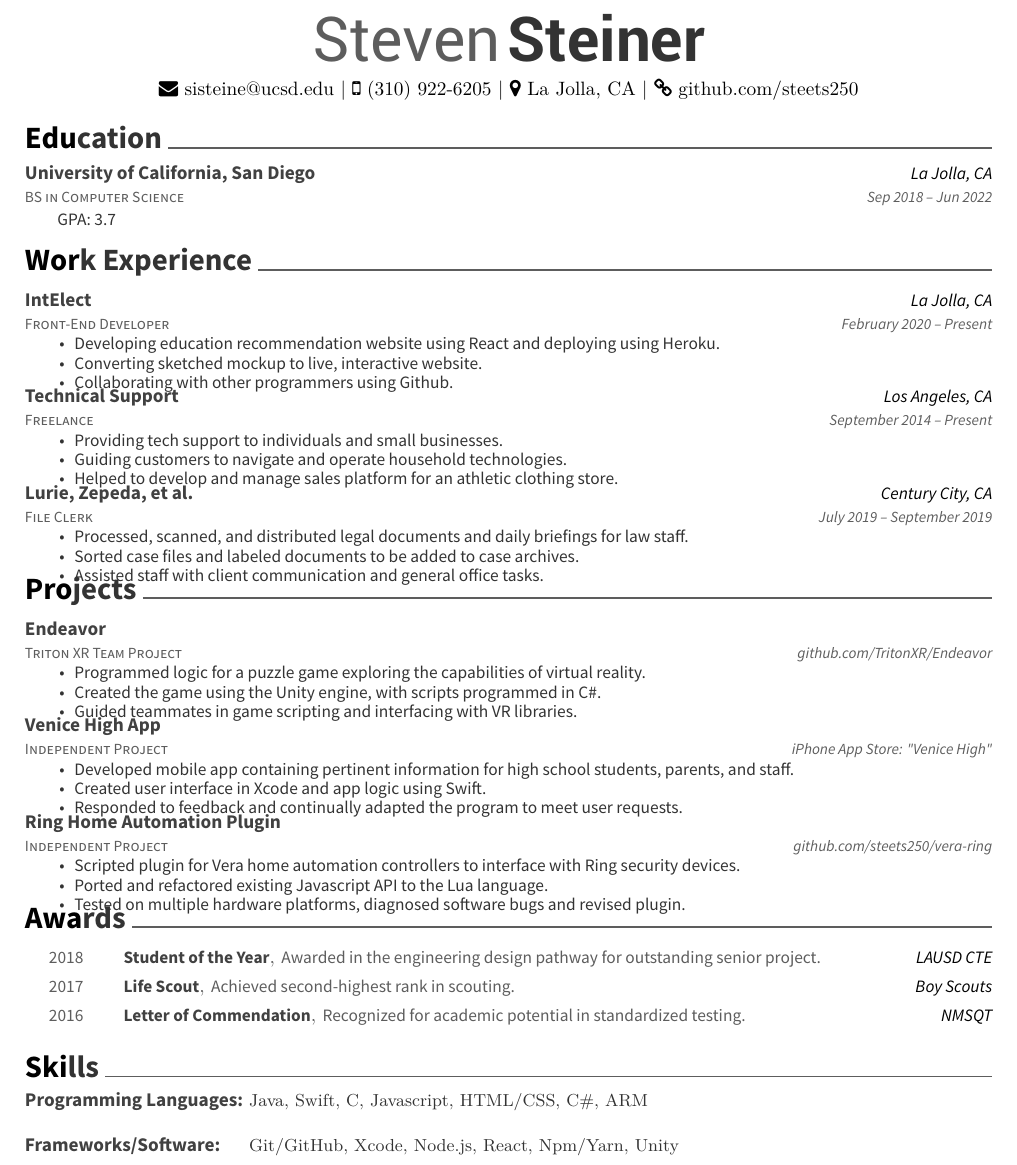
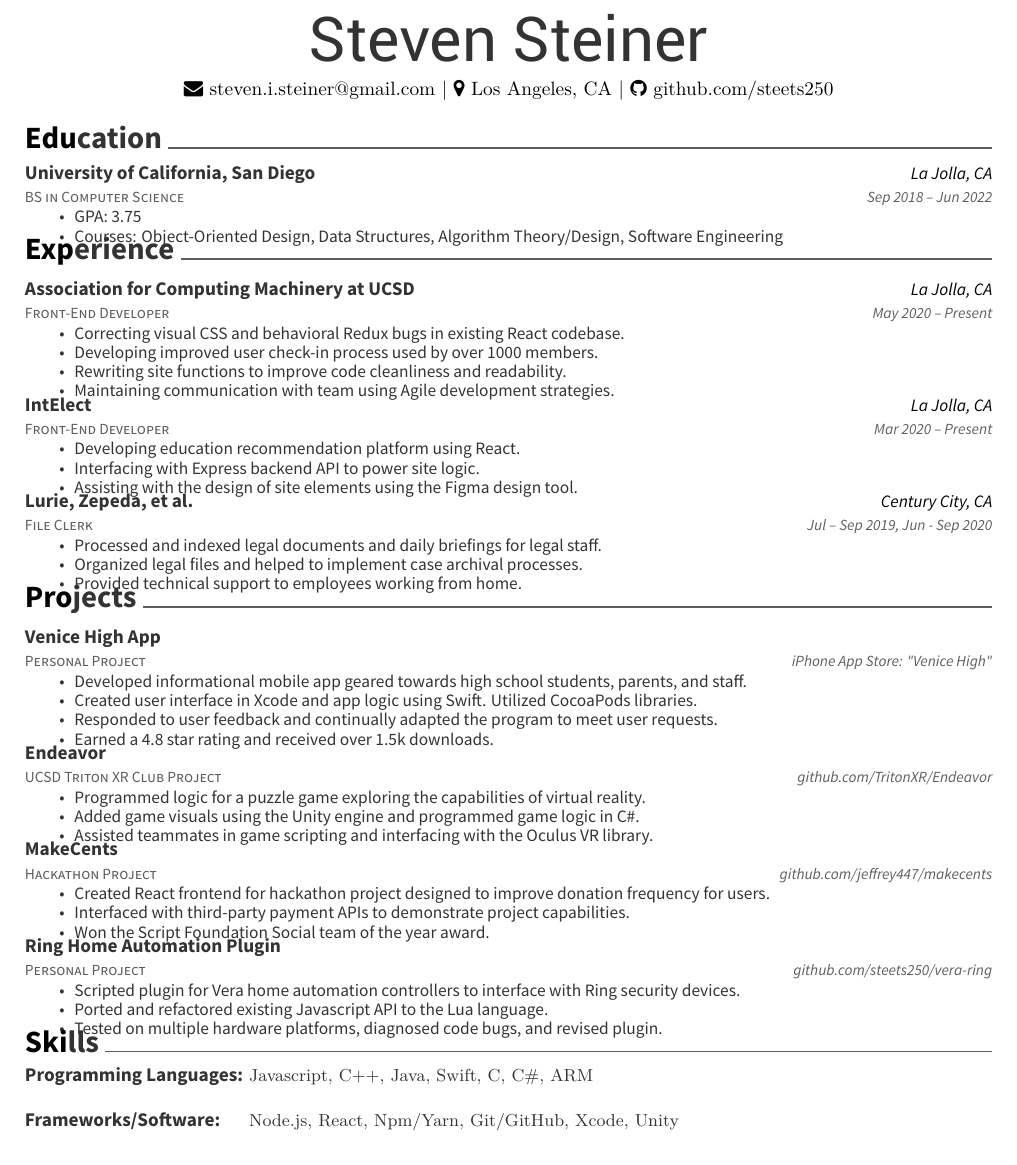
Before and after one commit to steets250/Resume, a LaTeX CV (resume.tex, which reads awesome-cv.cls): part of the page, cut so that both start at the same text. Compiled offline with XeLaTeX.

Commit message:
Resume Rewrite

```diff
--- a/awesome-cv.cls
+++ b/awesome-cv.cls
@@ -108,7 +108,7 @@
 %-------------------------------------------------------------------------------
 %% Page Layout
 % Configure page margins with geometry
-\geometry{left=2.0cm, top=1.5cm, right=2.0cm, bottom=2.0cm, footskip=.5cm}
+\geometry{left=2.0cm, top=1.5cm, right=2.0cm, bottom=1.5cm, footskip=.5cm}
 
 %% Header & Footer
 % Set offset to each header and offset
@@ -221,8 +221,7 @@
 %-------------------------------------------------------------------------------
 % Configure styles for each CV elements
 % For fundamental structures
-\newcommand*{\headerfirstnamestyle}[1]{{\fontsize{32pt}{1em}\headerfont\color{graytext} #1}}
-\newcommand*{\headerlastnamestyle}[1]{{\fontsize{32pt}{1em}\headerfont\bfseries\color{text} #1}}
+\newcommand*{\headerstyle}[1]{{\fontsize{32pt}{1em}\headerfont\color{text} #1}}
 \newcommand*{\headerpositionstyle}[1]{{\fontsize{7.6pt}{1em}\bodyfont\scshape\color{awesome} #1}}
 \newcommand*{\headeraddressstyle}[1]{{\fontsize{8pt}{1em}\headerfont\itshape\color{lighttext} #1}}
 \newcommand*{\headersocialstyle}[1]{{\fontsize{6.8pt}{1em}\headerfont\color{text} #1}}
@@ -232,7 +231,7 @@
 \newcommand*{\subsectionstyle}[1]{{\fontsize{12pt}{1em}\bodyfont\scshape\textcolor{text}{#1}}}
 
 % For elements of entry
-\newcommand*{\entrytitlestyle}[1]{{\fontsize{10pt}{1em}\bodyfont\bfseries\color{darktext} #1}}
+\newcommand*{\entrytitlestyle}[1]{{\fontsize{10pt}{1em}\bodyfont\bfseries\color{darkgray} #1}}
 \newcommand*{\entrypositionstyle}[1]{{\fontsize{8pt}{1em}\bodyfont\scshape\color{graytext} #1}}
 \newcommand*{\entrydatestyle}[1]{{\fontsize{8pt}{1em}\bodyfontlight\slshape\color{graytext} #1}}
 \newcommand*{\entrylocationstyle}[1]{{\fontsize{9pt}{1em}\bodyfontlight\slshape\color{awesome} #1}}
--- a/resume.tex
+++ b/resume.tex
@@ -47,10 +47,11 @@
 %     Profile
 %%%%%%%%%%%%%%%%%%%%%%%%%%%%%%%%%%%%%%
 \begin{center}
-	\headerfirstnamestyle{Steven} \headerlastnamestyle{Steiner} \\
+	\headerstyle{Steven Steiner} \\
 	\vspace{2mm}
-	{\faEnvelope\ sisteine@ucsd.edu} | {\faMobile\ (310) 922-6205} | {\faMapMarker\ La Jolla, CA} | {\faLink\ github.com/steets250}
+	{\faEnvelope\ steven.i.steiner@gmail.com} | {\faMapMarker\ Los Angeles, CA} | {\faGithub\ github.com/steets250}
 \end{center}
+
 %%%%%%%%%%%%%%%%%%%%%%%%%%%%%%%%%%%%%%
 %     Education
 %%%%%%%%%%%%%%%%%%%%%%%%%%%%%%%%%%%%%%
@@ -61,115 +62,121 @@
 	{University of California, San Diego}
 	{La Jolla, CA}
 	{Sep 2018 – Jun 2022}
-	{GPA: 3.7}
+	{\begin{cvitems}
+		\item {GPA: 3.75}
+		\item {Courses: Object-Oriented Design, Data Structures, Algorithm Theory/Design, Software Engineering}
+		\end{cvitems}}
 \end{cventries}
 
-\vspace{-2mm}
+\vspace{-5mm}
+
 %%%%%%%%%%%%%%%%%%%%%%%%%%%%%%%%%%%%%%
 %     Experience
 %%%%%%%%%%%%%%%%%%%%%%%%%%%%%%%%%%%%%%
-\cvsection{Work Experience}
+\cvsection{Experience}
 \begin{cventries}
+\cventry
+	{Front-End Developer}
+	{Association for Computing Machinery at UCSD}
+	{La Jolla, CA}
+	{May 2020 – Present}
+	{\begin{cvitems}
+		\item {Correcting visual CSS and behavioral Redux bugs in existing React codebase.}
+		\item {Developing improved user check-in process used by over 1000 members.}
+		\item {Rewriting site functions to improve code cleanliness and readability.}
+		\item {Maintaining communication with team using Agile development strategies. }
+		\end{cvitems}}
 	\cventry
 	{Front-End Developer}
 	{IntElect}
 	{La Jolla, CA}
-	{February 2020 – Present}
+	{Mar 2020 – Present}
 	{\begin{cvitems}
-		\item {Developing education recommendation website using React and deploying using Heroku.}
-		\item {Converting sketched mockup to live, interactive website.}
-		\item {Collaborating with other programmers using Github.}
-		\end{cvitems}}
-	\cventry
-	{Freelance}
-	{Technical Support}
-	{Los Angeles, CA}
-	{September 2014 – Present}
-	{\begin{cvitems}
-		\item {Providing tech support to individuals and small businesses.}
-		\item {Guiding customers to navigate and operate household technologies.}
-		\item {Helped to develop and manage sales platform for an athletic clothing store.}
+		\item {Developing education recommendation platform using React.}
+		\item {Interfacing with Express backend API to power site logic.}
+		\item {Assisting with the design of site elements using the Figma design tool.}
 		\end{cvitems}}
 	\cventry
 	{File Clerk}
 	{Lurie, Zepeda, et al.}
 	{Century City, CA}
-	{July 2019 – September 2019}
+	{Jul – Sep 2019, Jun - Sep 2020}
 	{\begin{cvitems}
-		\item {Processed, scanned, and distributed legal documents and daily briefings for law staff.}
-		\item {Sorted case files and labeled documents to be added to case archives.}
-		\item {Assisted staff with client communication and general office tasks.}
+		\item {Processed and indexed legal documents and daily briefings for legal staff.}
+		\item {Organized legal files and helped to implement case archival processes.}
+		\item {Provided technical support to employees working from home.}
 		\end{cvitems}}
-	\vspace{-5mm}
 \end{cventries}
+
+\vspace{-5mm}
+
+%%%%%%%%%%%%%%%%%%%%%%%%%%%%%%%%%%%%%%
+%     Projects
+%%%%%%%%%%%%%%%%%%%%%%%%%%%%%%%%%%%%%%
 
 \cvsection{Projects}
 \begin{cventries}
 	\cventry
-	{Triton XR Team Project}
+	{Personal Project}
+	{Venice High App}
+	{}
+	{iPhone App Store: \textquotedbl{}Venice High\textquotedbl{}}
+	{\begin{cvitems}
+		\item {Developed informational mobile app geared towards high school students, parents, and staff.}
+		\item {Created user interface in Xcode and app logic using Swift. Utilized CocoaPods libraries.}
+		\item {Responded to user feedback and continually adapted the program to meet user requests.}
+		\item {Earned a 4.8 star rating and received over 1.5k downloads.}
+		\end{cvitems}}
+	\cventry
+	{UCSD Triton XR Club Project}
 	{Endeavor}
 	{}
 	{github.com/TritonXR/Endeavor}
 	{\begin{cvitems}
 		\item {Programmed logic for a puzzle game exploring the capabilities of virtual reality.}
-		\item {Created the game using the Unity engine, with scripts programmed in C\#.}
-		\item {Guided teammates in game scripting and interfacing with VR libraries.}
+		\item {Added game visuals using the Unity engine and programmed game logic in C\#.}
+		\item {Assisted teammates in game scripting and interfacing with the Oculus VR library.}
 		\end{cvitems}}
 	\cventry
-	{Independent Project}
-	{Venice High App}
+	{Hackathon Project}
+	{MakeCents}
 	{}
-	{iPhone App Store: \textquotedbl{}Venice High\textquotedbl{}}
+	{github.com/jeffrey447/makecents}
 	{\begin{cvitems}
-		\item {Developed mobile app containing pertinent information for high school students, parents, and staff.}
-		\item {Created user interface in Xcode and app logic using Swift.}
-		\item {Responded to feedback and continually adapted the program to meet user requests.}
+		\item {Created React frontend for hackathon project designed to improve donation frequency for users.}
+		\item {Interfaced with third-party payment APIs to demonstrate project capabilities.}
+		\item {Won the Script Foundation Social team of the year award.}
 		\end{cvitems}}
 	\cventry
-	{Independent Project}
+	{Personal Project}
 	{Ring Home Automation Plugin}
 	{}
 	{github.com/steets250/vera-ring}
 	{\begin{cvitems}
 		\item {Scripted plugin for Vera home automation controllers to interface with Ring security devices.}
 		\item {Ported and refactored existing Javascript API to the Lua language.}
-		\item {Tested on multiple hardware platforms, diagnosed software bugs and revised plugin.}
+		\item {Tested on multiple hardware platforms, diagnosed code bugs, and revised plugin.}
 		\end{cvitems}}
-	\vspace{-5mm}
 \end{cventries}
 
-\cvsection{Awards}
-\begin{cvhonors}
-	\cvhonor
-	{Student of the Year}
-	{Awarded in the engineering design pathway for outstanding senior project.}
-	{LAUSD CTE}
-	{2018}
-	\cvhonor
-	{Life Scout}
-	{Achieved second-highest rank in scouting.}
-	{Boy Scouts}
-	{2017}
-	\cvhonor
-	{Letter of Commendation}
-	{Recognized for academic potential in standardized testing.}
-	{NMSQT}
-	{2016}
-\end{cvhonors}
+\vspace{-5mm}
+
+%%%%%%%%%%%%%%%%%%%%%%%%%%%%%%%%%%%%%%
+%     Skills
+%%%%%%%%%%%%%%%%%%%%%%%%%%%%%%%%%%%%%%
 
 \cvsection{Skills}
 \begin{cventries}
 	\cventry
 	{}
 	{\def\arraystretch{1.15}{\begin{tabular}{ l l }
-		Programming Languages:  & {\skill{ Java, Swift, C, Javascript, HTML/CSS, C\#, ARM}} \\
+		Programming Languages:  & {\skill{ Javascript, C++, Java, Swift, C, C\#, ARM}} \\
 		 \\
-		Frameworks/Software:  & {\skill{ Git/GitHub, Xcode, Node.js, React, Npm/Yarn, Unity}} \\
+		Frameworks/Software:  & {\skill{ Node.js, React, Npm/Yarn, Git/GitHub, Xcode, Unity}} \\
 		\end{tabular}}}
 	{}
 	{}
 	{}
 \end{cventries}
-\vspace{-7mm}
-\
+
 \end{document}
```
Also changed, not shown: resume.pdf.
